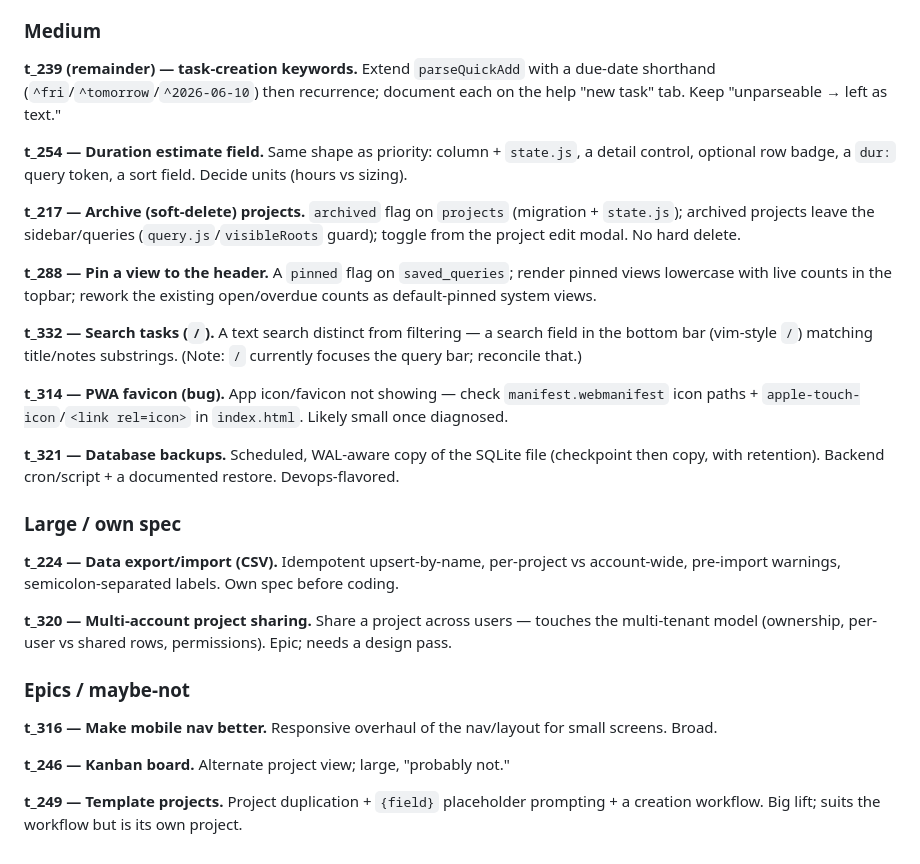
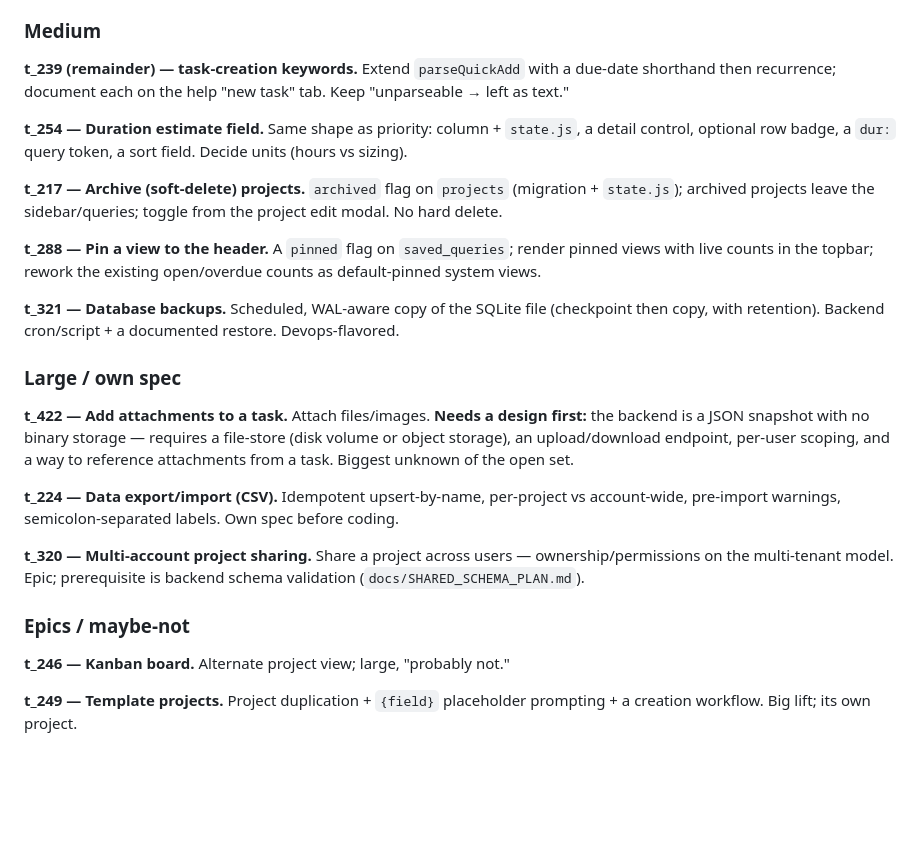
Before and after one commit to nebulous-code/tdx_, a Markdown page: docs/BACKLOG_PLAN.md, the part around one of its changes. GitHub-like rendering; blank space fills up the shorter version.

Commit message:
updated backlog plan.

```diff
--- a/docs/BACKLOG_PLAN.md
+++ b/docs/BACKLOG_PLAN.md
@@ -88,41 +68,32 @@ Watchtower auto-pulls. No app code.
 **t_239 (remainder) — task-creation keywords.** Extend `parseQuickAdd` with a due-date shorthand
-(`^fri`/`^tomorrow`/`^2026-06-10`) then recurrence; document each on the help "new task" tab. Keep
-"unparseable → left as text."
+then recurrence; document each on the help "new task" tab. Keep "unparseable → left as text."
 
 **t_254 — Duration estimate field.** Same shape as priority: column + `state.js`, a detail control,
 optional row badge, a `dur:` query token, a sort field. Decide units (hours vs sizing).
 
 **t_217 — Archive (soft-delete) projects.** `archived` flag on `projects` (migration + `state.js`);
-archived projects leave the sidebar/queries (`query.js`/`visibleRoots` guard); toggle from the
-project edit modal. No hard delete.
+archived projects leave the sidebar/queries; toggle from the project edit modal. No hard delete.
 
-**t_288 — Pin a view to the header.** A `pinned` flag on `saved_queries`; render pinned views
-lowercase with live counts in the topbar; rework the existing open/overdue counts as default-pinned
-system views.
-
-**t_332 — Search tasks (`/`).** A text search distinct from filtering — a search field in the bottom
-bar (vim-style `/`) matching title/notes substrings. (Note: `/` currently focuses the query bar;
-reconcile that.)
-
-**t_314 — PWA favicon (bug).** App icon/favicon not showing — check `manifest.webmanifest` icon
-paths + `apple-touch-icon`/`<link rel=icon>` in `index.html`. Likely small once diagnosed.
+**t_288 — Pin a view to the header.** A `pinned` flag on `saved_queries`; render pinned views with
+live counts in the topbar; rework the existing open/overdue counts as default-pinned system views.
 
 **t_321 — Database backups.** Scheduled, WAL-aware copy of the SQLite file (checkpoint then copy,
 with retention). Backend cron/script + a documented restore. Devops-flavored.
 
 ### Large / own spec
+**t_422 — Add attachments to a task.** Attach files/images. **Needs a design first:** the backend is
+a JSON snapshot with no binary storage — requires a file-store (disk volume or object storage), an
+upload/download endpoint, per-user scoping, and a way to reference attachments from a task. Biggest
+unknown of the open set.
 
 **t_224 — Data export/import (CSV).** Idempotent upsert-by-name, per-project vs account-wide,
 pre-import warnings, semicolon-separated labels. Own spec before coding.
 
-**t_320 — Multi-account project sharing.** Share a project across users — touches the multi-tenant
-model (ownership, per-user vs shared rows, permissions). Epic; needs a design pass.
+**t_320 — Multi-account project sharing.** Share a project across users — ownership/permissions on
+the multi-tenant model. Epic; prerequisite is backend schema validation (`docs/SHARED_SCHEMA_PLAN.md`).
 
 ### Epics / maybe-not
-
-**t_316 — Make mobile nav better.** Responsive overhaul of the nav/layout for small screens. Broad.
-
 **t_246 — Kanban board.** Alternate project view; large, "probably not."
 
 **t_249 — Template projects.** Project duplication + `{field}` placeholder prompting + a creation
-workflow. Big lift; suits the workflow but is its own project.
+workflow. Big lift; its own project.
```
Also changed, not shown: other parts of docs/BACKLOG_PLAN.md (+44 -64 lines).
